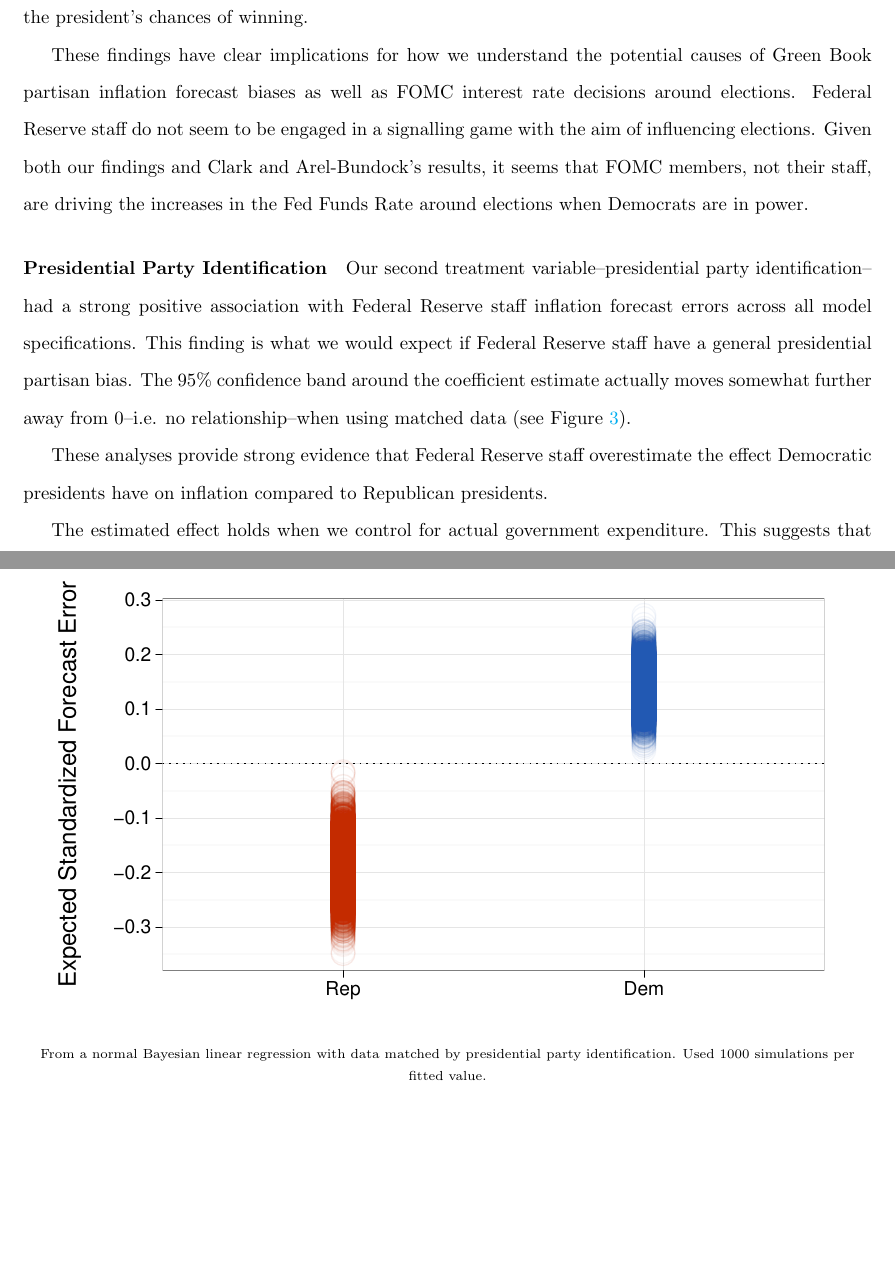
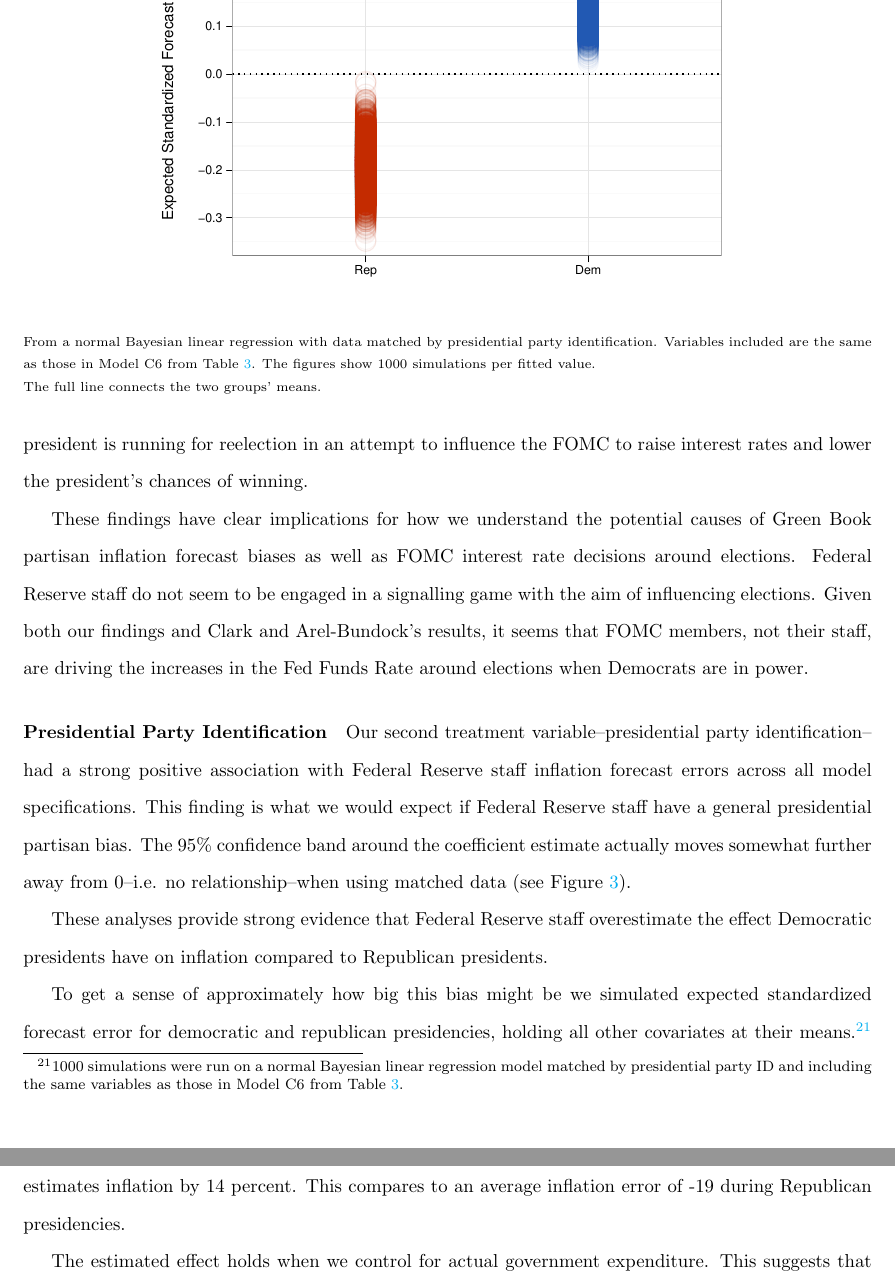
Before and after one commit to christophergandrud/GreenBook, a LaTeX paper (Paper/main_GreenBook.tex): two parts of pages 11 and 12 of 17, joined at a grey line, cut so that both start at the same text, the shorter picture padded with empty space. The pictures show the PDF file Paper/main_GreenBook.pdf that the author committed with the source.

Commit message:
mean expectedvalue line

```diff
--- a/Paper/main_GreenBook.tex
+++ b/Paper/main_GreenBook.tex
@@ -641,22 +641,24 @@ Our second treatment variable--presidential party identification--had a strong p
 
 These analyses provide strong evidence that Federal Reserve staff overestimate the effect Democratic presidents have on inflation compared to Republican presidents.
 
-The estimated effect holds when we control for actual government expenditure. This suggests that Federal Reserve staff are not simply responding to higher government expenditure, expenditure that may be higher under Democratic presidents.
-
 \begin{figure}[t]
     \caption{Simulated Expected Inflation Forecast Error for Republican and Democratic Presidencies}
     \label{ExpectValueParty}
     \begin{center}
 
 \begin{knitrout}
-\definecolor{shadecolor}{rgb}{0.969, 0.969, 0.969}\color{fgcolor}\includegraphics[width=0.95\linewidth]{figure/ExpectValueParty}
+\definecolor{shadecolor}{rgb}{0.969, 0.969, 0.969}\color{fgcolor}\includegraphics[width=0.7\linewidth]{figure/ExpectValueParty}
 \end{knitrout}
 
+    \end{center}
     \begin{singlespace}
-        {\scriptsize{From a normal Bayesian linear regression with data matched by presidential party identification. Used 1000 simulations per fitted value.}}
+        {\scriptsize{From a normal Bayesian linear regression with data matched by presidential party identification. Variables included are the same as those in Model C6 from Table \ref{OutputBL}. The figures show 1000 simulations per fitted value. \\ The full line connects the two groups' means.}}
     \end{singlespace}
-    \end{center}
 \end{figure}
+
+To get a sense of approximately how big this bias might be we simulated expected standardized forecast error for democratic and republican presidencies, holding all other covariates at their means.\footnote{1000 simulations were run on a normal Bayesian linear regression model matched by presidential party ID and including the same variables as those in Model C6 from Table \ref{OutputBL}.} Results from these simulations can be found in Figure \ref{ExpectValueParty}. On we expect that on average the Fed overestimates inflation by 14 percent. This compares to an average inflation error of -19 during Republican presidencies.
+
+The estimated effect holds when we control for actual government expenditure. This suggests that Federal Reserve staff are not simply responding to higher government expenditure, expenditure that may be higher under Democratic presidents.
 
 \paragraph{Government Expenditure}
 
```
Also changed, not shown: Paper/figure/BaseInflation.pdf, Paper/figure/CoefComparePlots.pdf, Paper/figure/ExpectValueParty.pdf (added), Paper/figure/interPlots.pdf, Paper/figure/partisanError.pdf, Paper/main_GreenBook.pdf, 2 other files.
